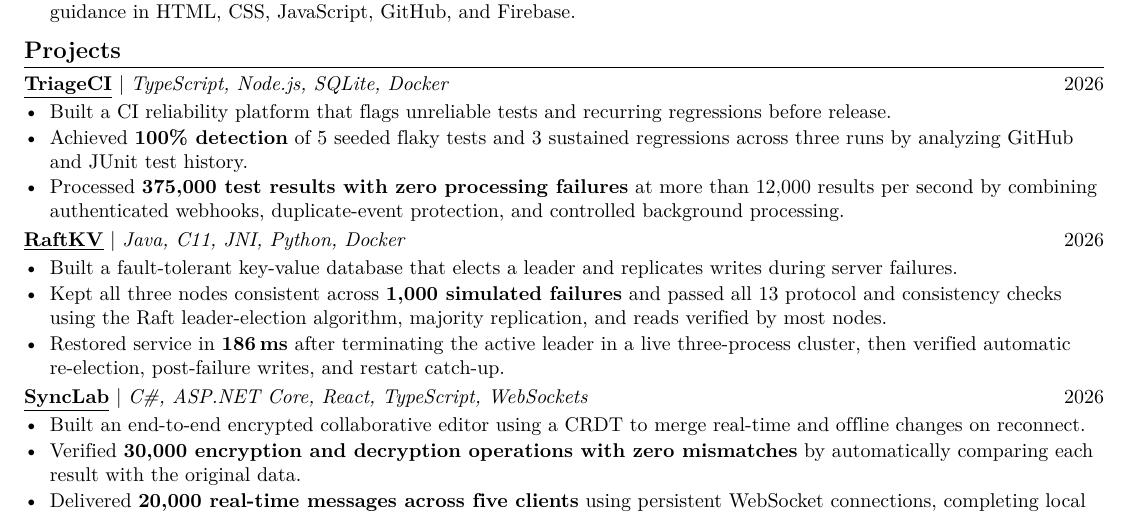
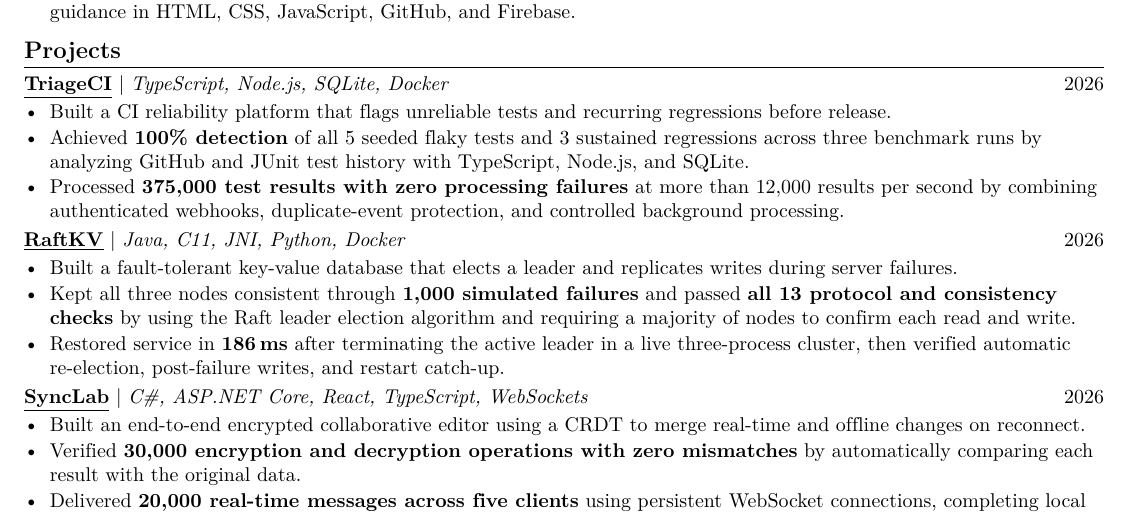
Before and after one commit to EesherJ39/portfolio, a LaTeX CV (resume/Eesher_Janda_Resume.tex): part of the page, cut so that both start at the same text. Compiled offline with pdfLaTeX.

Commit message:
Clarify RaftKV consistency validation

```diff
--- a/resume/Eesher_Janda_Resume.tex
+++ b/resume/Eesher_Janda_Resume.tex
@@ -96,7 +96,7 @@
   {TypeScript, Node.js, SQLite, Docker}{2026}
 \begin{resumeItems}
   \resumeItem{Built a CI reliability platform that f{}lags unreliable tests and recurring regressions before release.}
-  \resumeItem{Achieved \textbf{100\% detection} of 5 seeded f{}laky tests and 3 sustained regressions across three runs by analyzing GitHub and JUnit test history.}
+  \resumeItem{Achieved \textbf{100\% detection} of all 5 seeded f{}laky tests and 3 sustained regressions across three benchmark runs by analyzing GitHub and JUnit test history with TypeScript, Node.js, and SQLite.}
   \resumeItem{Processed \textbf{375,000 test results with zero processing failures} at more than 12,000 results per second by combining authenticated webhooks, duplicate-event protection, and controlled background processing.}
 \end{resumeItems}
 
@@ -105,7 +105,7 @@
   {Java, C11, JNI, Python, Docker}{2026}
 \begin{resumeItems}
   \resumeItem{Built a fault-tolerant key-value database that elects a leader and replicates writes during server failures.}
-  \resumeItem{Kept all three nodes consistent across \textbf{1,000 simulated failures} and passed all 13 protocol and consistency checks using the Raft leader-election algorithm, majority replication, and reads verif{}ied by most nodes.}
+  \resumeItem{Kept all three nodes consistent through \textbf{1,000 simulated failures} and passed \textbf{all 13 protocol and consistency checks} by using the Raft leader election algorithm and requiring a majority of nodes to conf{}irm each read and write.}
   \resumeItem{Restored service in \textbf{186\,ms} after terminating the active leader in a live three-process cluster, then verif{}ied automatic re-election, post-failure writes, and restart catch-up.}
 \end{resumeItems}
 
```
